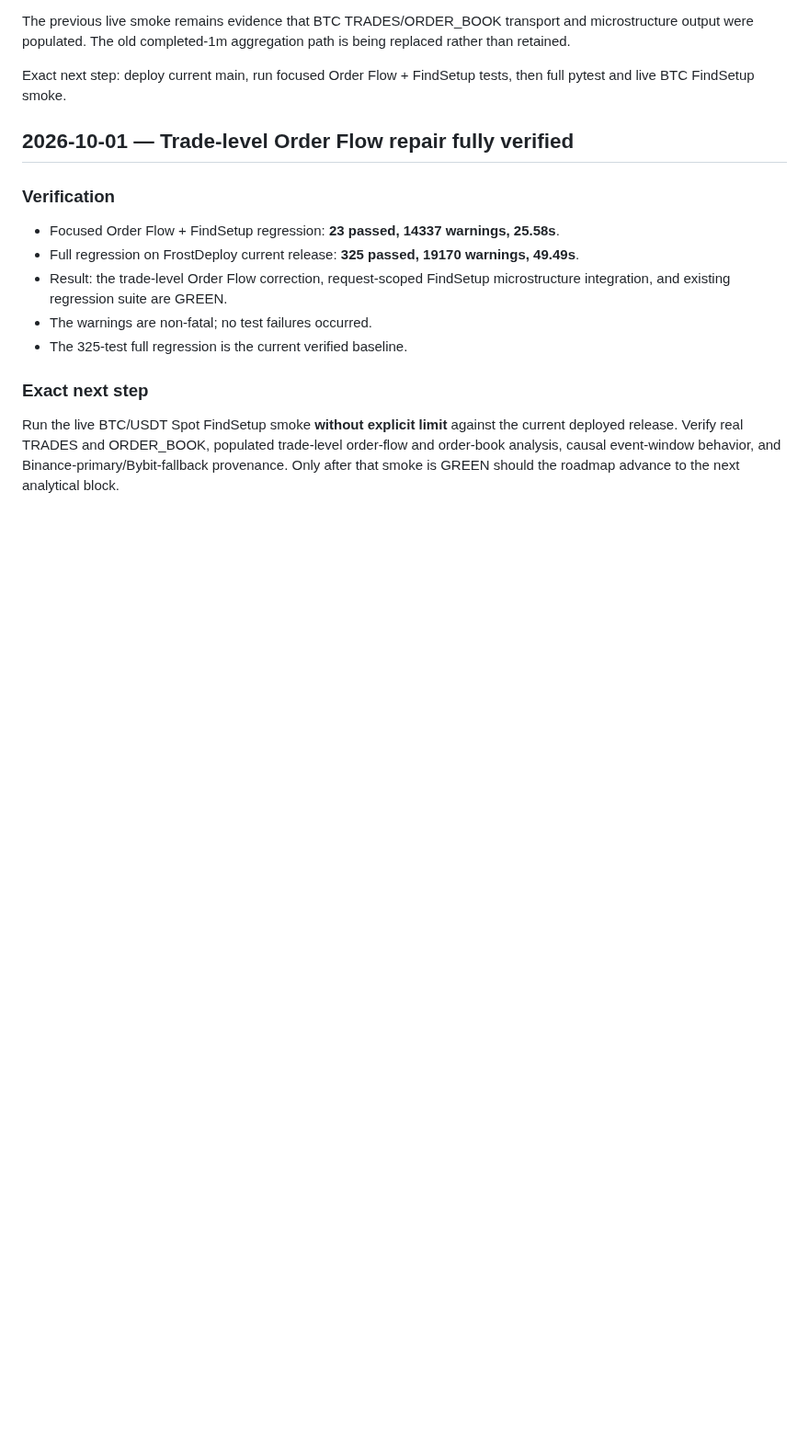
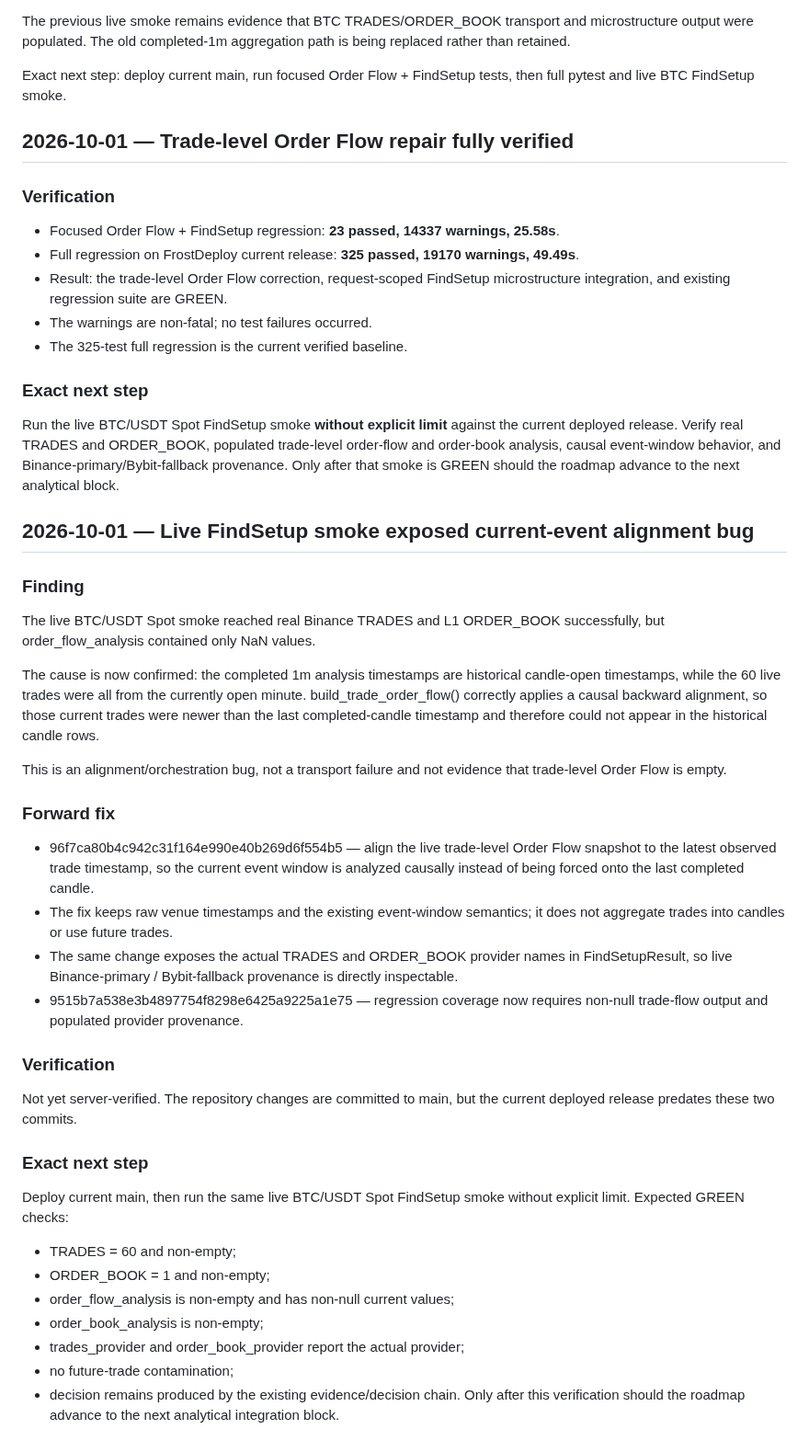
Before and after one commit to nyxtryp/aicfa, a Markdown page: PROJECT_PLAN.md, the part around the change. Shown at 92% size. GitHub-like rendering; blank space fills up the shorter version.

Commit message:
docs: record live order flow alignment finding and repair

```diff
--- a/PROJECT_PLAN.md
+++ b/PROJECT_PLAN.md
@@ -253,3 +253,33 @@ Exact next step: deploy current main, run focused Order Flow + FindSetup tests,
 
 ### Exact next step
 Run the live BTC/USDT Spot FindSetup smoke **without explicit limit** against the current deployed release. Verify real TRADES and ORDER_BOOK, populated trade-level order-flow and order-book analysis, causal event-window behavior, and Binance-primary/Bybit-fallback provenance. Only after that smoke is GREEN should the roadmap advance to the next analytical block.
+
+
+## 2026-10-01 — Live FindSetup smoke exposed current-event alignment bug
+
+### Finding
+The live BTC/USDT Spot smoke reached real Binance TRADES and L1 ORDER_BOOK successfully, but order_flow_analysis contained only NaN values.
+
+The cause is now confirmed: the completed 1m analysis timestamps are historical candle-open timestamps, while the 60 live trades were all from the currently open minute. build_trade_order_flow() correctly applies a causal backward alignment, so those current trades were newer than the last completed-candle timestamp and therefore could not appear in the historical candle rows.
+
+This is an alignment/orchestration bug, not a transport failure and not evidence that trade-level Order Flow is empty.
+
+### Forward fix
+- 96f7ca80b4c942c31f164e990e40b269d6f554b5 — align the live trade-level Order Flow snapshot to the latest observed trade timestamp, so the current event window is analyzed causally instead of being forced onto the last completed candle.
+- The fix keeps raw venue timestamps and the existing event-window semantics; it does not aggregate trades into candles or use future trades.
+- The same change exposes the actual TRADES and ORDER_BOOK provider names in FindSetupResult, so live Binance-primary / Bybit-fallback provenance is directly inspectable.
+- 9515b7a538e3b4897754f8298e6425a9225a1e75 — regression coverage now requires non-null trade-flow output and populated provider provenance.
+
+### Verification
+Not yet server-verified. The repository changes are committed to main, but the current deployed release predates these two commits.
+
+### Exact next step
+Deploy current main, then run the same live BTC/USDT Spot FindSetup smoke without explicit limit. Expected GREEN checks:
+- TRADES = 60 and non-empty;
+- ORDER_BOOK = 1 and non-empty;
+- order_flow_analysis is non-empty and has non-null current values;
+- order_book_analysis is non-empty;
+- trades_provider and order_book_provider report the actual provider;
+- no future-trade contamination;
+- decision remains produced by the existing evidence/decision chain.
+Only after this verification should the roadmap advance to the next analytical integration block.
```
